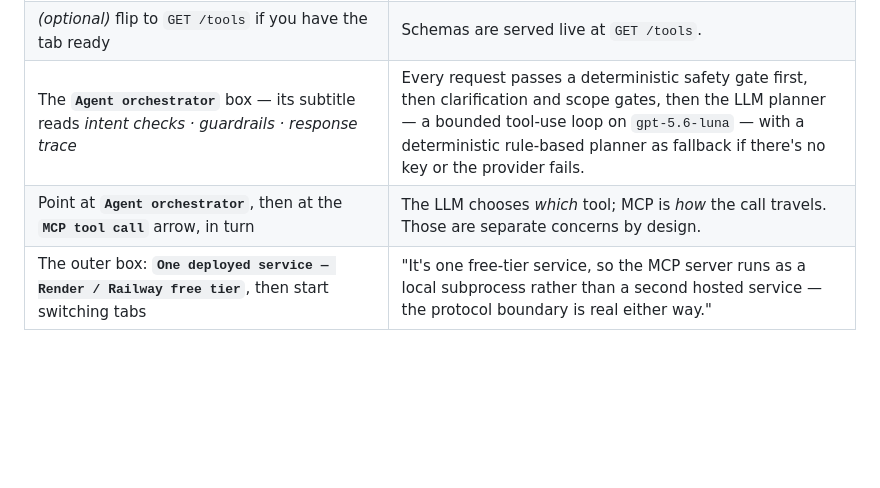
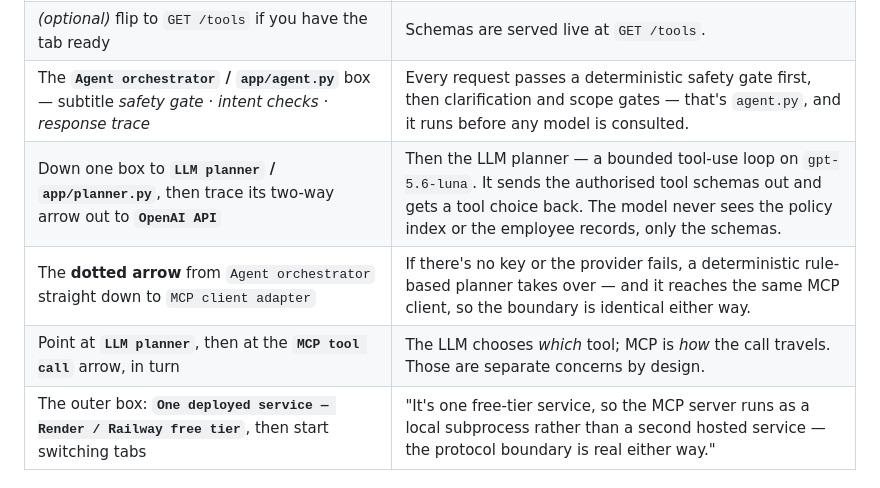
Before and after one commit to mehdihamid1/prj, a Markdown page: speaker1_cue_cards.md, the part around the change. Rendered like a GitHub page; blank space fills up the shorter version.

```diff
--- a/speaker1_cue_cards.md
+++ b/speaker1_cue_cards.md
@@ -43,8 +43,10 @@ Node names below are the diagram's real labels — point at the exact box.
 | ⚠️ The diagram shows only **six** — the seventh, `get_retrieval_status`, isn't drawn. If you say "seven", add the half-sentence on the right | <span style="color:#15803d">"…the seventh isn't on the diagram because it's a diagnostic, not an agent capability — Speaker 3 shows it at `/health`."</span> |
 | The **`MCP client adapter`** box, then trace its arrow into the MCP subgraph — the one labelled **`MCP tool call`** | <span style="color:#15803d">The agent does **not** call Python functions directly. At startup the service launches the FastMCP server as a local stdio subprocess, completes a real MCP handshake, discovers the tool schemas, and sends `call_tool` requests over JSON-RPC.</span> |
 | *(optional)* flip to `GET /tools` if you have the tab ready | <span style="color:#15803d">Schemas are served live at `GET /tools`.</span> |
-| The **`Agent orchestrator`** box — its subtitle reads *intent checks · guardrails · response trace* | <span style="color:#15803d">Every request passes a deterministic safety gate first, then clarification and scope gates, then the LLM planner — a bounded tool-use loop on `gpt-5.6-luna` — with a deterministic rule-based planner as fallback if there's no key or the provider fails.</span> |
-| Point at **`Agent orchestrator`**, then at the **`MCP tool call`** arrow, in turn | <span style="color:#15803d">The LLM chooses *which* tool; MCP is *how* the call travels. Those are separate concerns by design.</span> |
+| The **`Agent orchestrator` / `app/agent.py`** box — subtitle *safety gate · intent checks · response trace* | <span style="color:#15803d">Every request passes a deterministic safety gate first, then clarification and scope gates — that's `agent.py`, and it runs before any model is consulted.</span> |
+| Down one box to **`LLM planner` / `app/planner.py`**, then trace its two-way arrow out to **`OpenAI API`** | <span style="color:#15803d">Then the LLM planner — a bounded tool-use loop on `gpt-5.6-luna`. It sends the authorised tool schemas out and gets a tool choice back. The model never sees the policy index or the employee records, only the schemas.</span> |
+| The **dotted arrow** from `Agent orchestrator` straight down to `MCP client adapter` | <span style="color:#15803d">If there's no key or the provider fails, a deterministic rule-based planner takes over — and it reaches the same MCP client, so the boundary is identical either way.</span> |
+| Point at **`LLM planner`**, then at the **`MCP tool call`** arrow, in turn | <span style="color:#15803d">The LLM chooses *which* tool; MCP is *how* the call travels. Those are separate concerns by design.</span> |
 | The outer box: **`One deployed service — Render / Railway free tier`**, then start switching tabs | <span style="color:#15803d">"It's one free-tier service, so the MCP server runs as a local subprocess rather than a second hosted service — the protocol boundary is real either way."</span> |
 
 ### 🔁 Fallback — only if a grader asks "what did you build it with?"
```
Also changed, not shown: design-and-evaluation.md (+30 -17 lines).
